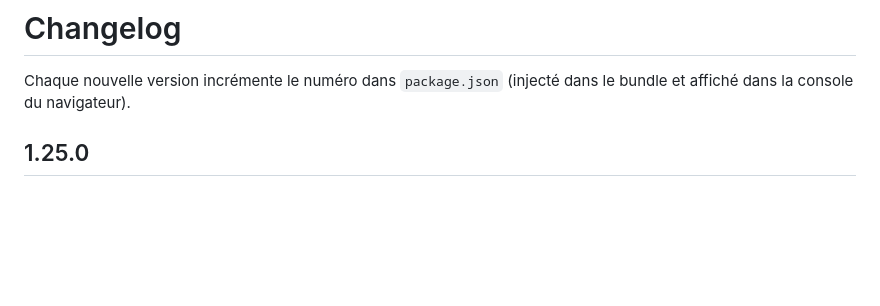
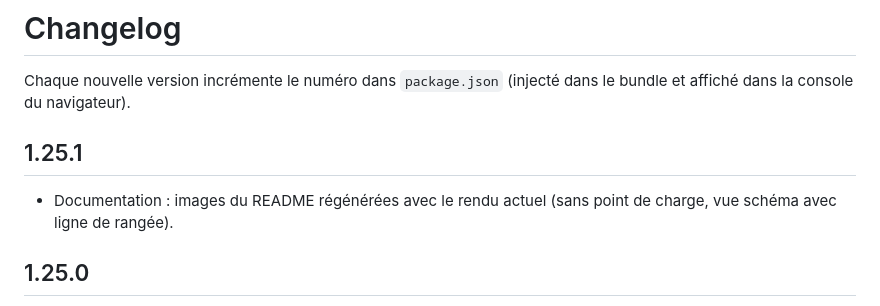
Before and after one commit to freddye83/din-panel-card, a Markdown page: CHANGELOG.md, the part around the change. GitHub-like rendering; blank space fills up the shorter version.

```diff
--- a/CHANGELOG.md
+++ b/CHANGELOG.md
@@ -1,6 +1,9 @@
 # Changelog
 
 Chaque nouvelle version incrémente le numéro dans `package.json` (injecté dans le bundle et affiché dans la console du navigateur).
+
+## 1.25.1
+- Documentation : images du README régénérées avec le rendu actuel (sans point de charge, vue schéma avec ligne de rangée).
 
 ## 1.25.0
 - Disjoncteurs : le petit point (LED) de charge n'est plus affiché par défaut (redondant avec la mesure de puissance). Le niveau de charge colore désormais l'affichage de la mesure : orange à partir de 60 %, rouge à partir de 90 %, rouge clignotant au-delà de 100 %. Option `show_led: true` pour rétablir le point.
```
Also changed, not shown: README.md (+2 -2 lines), docs/modules-relais-alim.png, docs/vue-schema.png, docs/vue-tableau-arrivee.png, docs/vue-tableau-rangees.png, 2 other files.
